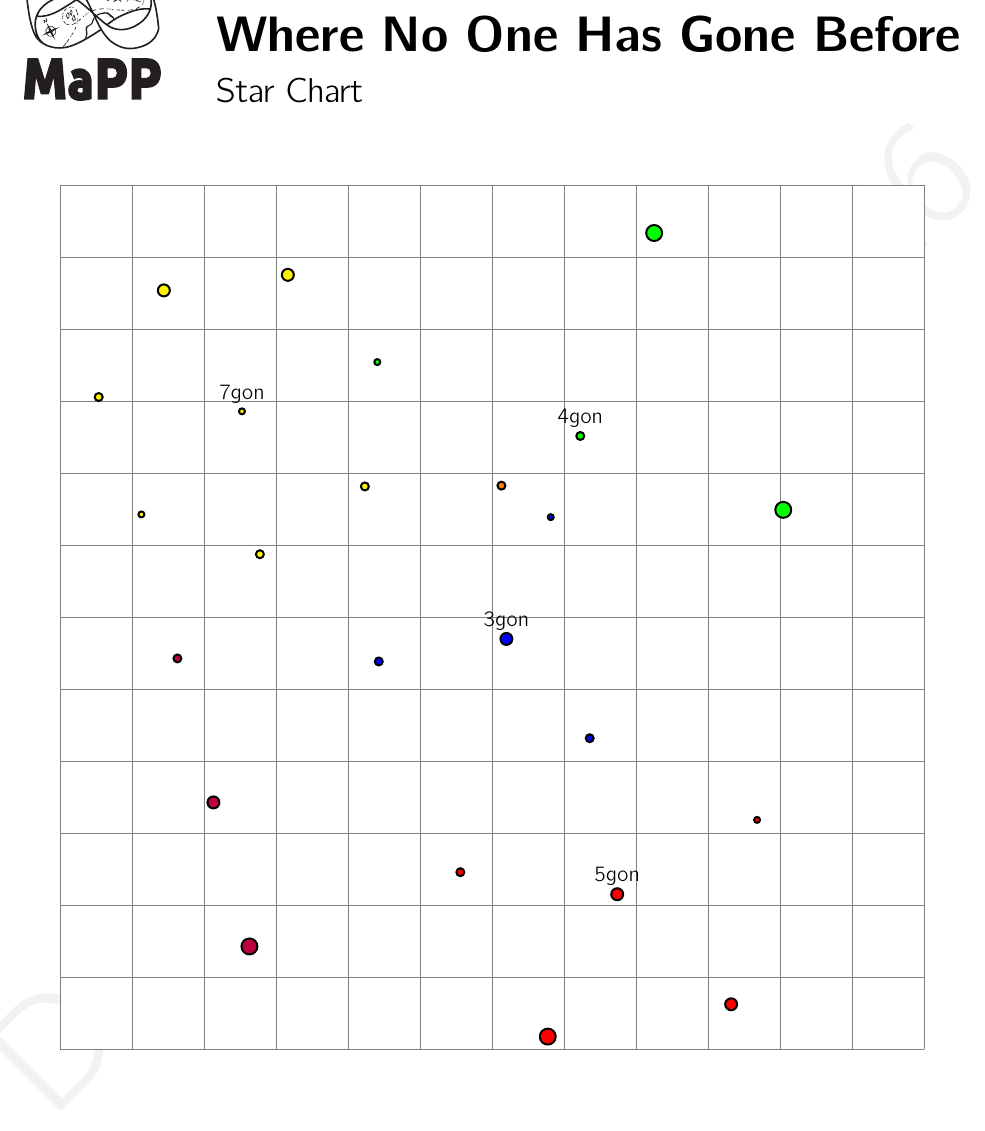
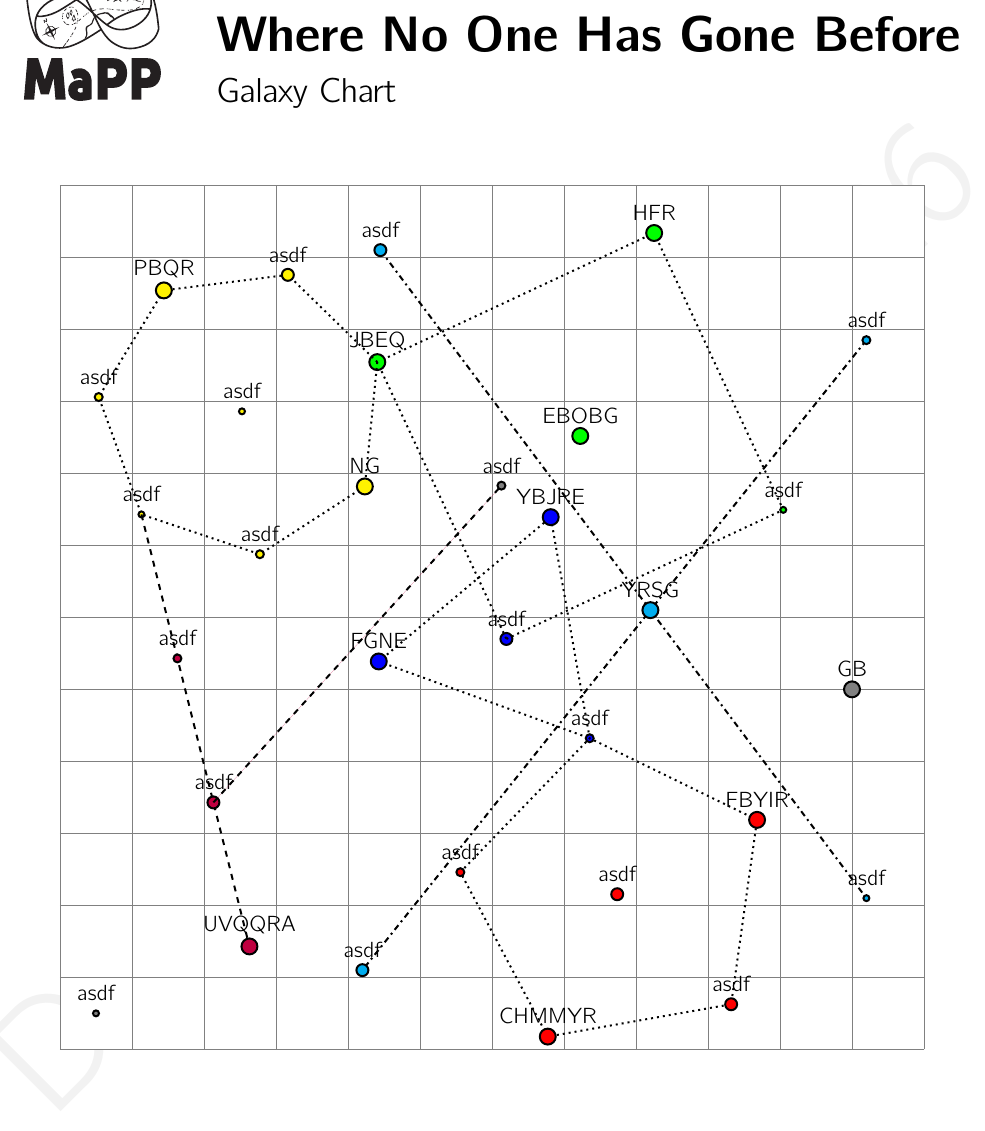
Before and after one commit to MaPPmath/challenge19, a LaTeX document (mapp-challenge-19.tex, which reads puzzles/star-chart/attachment.tex): part of page 7 of 11, cut so that both start at the same text. Compiled offline with pdfLaTeX.

Commit message:
completed star chart

```diff
--- a/mapp-challenge-19.tex
+++ b/mapp-challenge-19.tex
@@ -27,7 +27,7 @@
 
   \lipsum[2-4]
 
-  \phWorksheet{Star Chart}
+  \phWorksheet{Galaxy Chart}
 
   \input{puzzles/star-chart/attachment}
 
--- a/puzzles/star-chart/attachment.tex
+++ b/puzzles/star-chart/attachment.tex
@@ -2,78 +2,156 @@
 \begin{tikzpicture}[x=0.5in,y=0.5in]
 \fill[white] (-6,-6) rectangle (6,6);
 \draw[step=1,gray,very thin] (-6,-6) grid (6,6);
-\begin{scope}[shift={(0.2,-0.3)}]
+\coordinate (gridStar) at (5,-1);
+\draw[line width=1pt,fill=gray] (gridStar) node[above=2pt] {GB} circle (4pt);
+\coordinate (lowerLeftStar) at (-5.5,-5.5);
+\draw[line width=1pt,fill=gray] (lowerLeftStar) node[above=2pt] {asdf} circle (1.5pt);
+\begin{scope}[
+every path/.style={line width=1pt,fill=gray},
+every path/.style={line width=1pt,fill=cyan},
+shift={(2.2,0.1)}
+]
+  \coordinate (MetaCenter) at (0,0);
+  \coordinate (Meta0) at (3,3.75);
+  \coordinate (Meta1) at (-4,-5);
+  \coordinate (Meta2) at (-3.75,5);
+  \coordinate (Meta3) at (3,-4);
+  \draw[dashdotted,fill=none]
+    (Meta0) --
+    (Meta1);
+  \draw[dashdotted,fill=none]
+    (Meta2) --
+    (Meta3);
+  \draw (MetaCenter) node[above=2pt] {YRSG} circle (4pt);
+  \draw (Meta0) node[above=2pt] {asdf} circle (2pt);
+  \draw (Meta1) node[above=2pt] {asdf} circle (3pt);
+  \draw (Meta2) node[above=2pt] {asdf} circle (3pt);
+  \draw (Meta3) node[above=2pt] {asdf} circle (1.5pt);
+\end{scope}
+\begin{scope}[
+every path/.style={line width=1pt,fill=gray},
+every path/.style={line width=1pt,fill=blue},
+shift={(0.2,-0.3)}
+]
   %3-gon
-  \node (3GonCenter) at (0,0) {};
-  \node (3GonVertex0) at (-50:1.8) {};
-  \node (3GonVertex1) at (70:1.8) {};
-  \node (3GonVertex2) at (190:1.8) {};
-  \draw[line width=1pt,fill=blue] (3GonCenter) node[above] {3gon} circle (3pt);
-  \draw[line width=1pt,fill=blue] (3GonVertex0) circle (2pt);
-  \draw[line width=1pt,fill=blue] (3GonVertex1) circle (1.5pt);
-  \draw[line width=1pt,fill=blue] (3GonVertex2) circle (2pt);
+  \coordinate (3GonCenter) at (0,0);
+  \coordinate (3GonVertex0) at (-50:1.8);
+  \coordinate (3GonVertex1) at (70:1.8);
+  \coordinate (3GonVertex2) at (190:1.8);
+  \draw[dotted,fill=none]
+    (3GonVertex0) --
+    (3GonVertex1) --
+    (3GonVertex2) --
+    cycle;
+  \draw (3GonCenter) node[above=2pt] {asdf} circle (3pt);
+  \draw (3GonVertex0) node[above=2pt] {asdf} circle (2pt);
+  \draw (3GonVertex1) node[above=2pt] {YBJRE} circle (4pt);
+  \draw (3GonVertex2) node[above=2pt] {FGNE} circle (4pt);
 
   %4-gon
-  \begin{scope}[shift={(70:3)}]
-    \node (4GonCenter) at (0,0) {};
-    \node (4GonVertex0) at (3GonCenter) {};
-    \node (4GonVertex1) at (-20:3) {};
-    \node (4GonVertex2) at (70:3) {};
-    \node (4GonVertex3) at (160:3) {};
-    \draw[line width=1pt,fill=green] (4GonCenter) node[above] {4gon} circle (2pt);
-    \draw[line width=1pt,fill=green] (4GonVertex1) circle (4pt);
-    \draw[line width=1pt,fill=green] (4GonVertex2) circle (4pt);
-    \draw[line width=1pt,fill=green] (4GonVertex3) circle (1.5pt);
+  \begin{scope}[
+  every path/.style={line width=1pt,fill=gray},
+  every path/.style={line width=1pt,fill=green},
+  shift={(70:3)}
+  ]
+    \coordinate (4GonCenter) at (0,0);
+    \coordinate (4GonVertex0) at (3GonCenter);
+    \coordinate (4GonVertex1) at (-20:3);
+    \coordinate (4GonVertex2) at (70:3);
+    \coordinate (4GonVertex3) at (160:3);
+    \draw[dotted,fill=none]
+      (4GonVertex0) --
+      (4GonVertex1) --
+      (4GonVertex2) --
+      (4GonVertex3) --
+      cycle;
+    \draw (4GonCenter) node[above=2pt] {EBOBG} circle (4pt);
+    \draw (4GonVertex1) node[above=2pt] {asdf} circle (1.5pt);
+    \draw (4GonVertex2) node[above=2pt] {HFR} circle (4pt);
+    \draw (4GonVertex3) node[above=2pt] {JBEQ} circle (4pt);
 
     %7-gon
-    \begin{scope}[shift={(4GonVertex3)}]\begin{scope}[shift={(-160:2)}]
-      \node (7GonCenter) at (0,0) {};
-      \node (7GonVertex0) at (4GonVertex3) {};
-      \node (7GonVertex1) at (71.43:2) {};
-      \node (7GonVertex2) at (122.86:2) {};
-      \node (7GonVertex3) at (174.29:2) {};
-      \node (7GonVertex4) at (225.71:2) {};
-      \node (7GonVertex5) at (277.14:2) {};
-      \node (7GonVertex6) at (328.57:2) {};
-      \draw[line width=1pt,fill=yellow] (7GonCenter) node[above] {7gon} circle (1.5pt);
-      \draw[line width=1pt,fill=yellow] (7GonVertex1) circle (3pt);
-      \draw[line width=1pt,fill=yellow] (7GonVertex2) circle (3pt);
-      \draw[line width=1pt,fill=yellow] (7GonVertex3) circle (2pt);
-      \draw[line width=1pt,fill=yellow] (7GonVertex4) circle (1.5pt);
-      \draw[line width=1pt,fill=yellow] (7GonVertex5) circle (2pt);
-      \draw[line width=1pt,fill=yellow] (7GonVertex6) circle (2pt);
+    \begin{scope}[shift={(4GonVertex3)}]\begin{scope}[
+    every path/.style={line width=1pt,fill=gray},
+    every path/.style={line width=1pt,fill=yellow},
+    shift={(-160:2)}
+    ]
+      \coordinate (7GonCenter) at (0,0);
+      \coordinate (7GonVertex0) at (4GonVertex3);
+      \coordinate (7GonVertex1) at (71.43:2);
+      \coordinate (7GonVertex2) at (122.86:2);
+      \coordinate (7GonVertex3) at (174.29:2);
+      \coordinate (7GonVertex4) at (225.71:2);
+      \coordinate (7GonVertex5) at (277.14:2);
+      \coordinate (7GonVertex6) at (328.57:2);
+      \draw[dotted,fill=none]
+        (7GonVertex0) --
+        (7GonVertex1) --
+        (7GonVertex2) --
+        (7GonVertex3) --
+        (7GonVertex4) --
+        (7GonVertex5) --
+        (7GonVertex6) --
+        cycle;
+      \draw (7GonCenter) node[above=2pt] {asdf} circle (1.5pt);
+      \draw (7GonVertex1) node[above=2pt] {asdf} circle (3pt);
+      \draw (7GonVertex2) node[above=2pt] {PBQR} circle (4pt);
+      \draw (7GonVertex3) node[above=2pt] {asdf} circle (2pt);
+      \draw (7GonVertex4) node[above=2pt] {asdf} circle (1.5pt);
+      \draw (7GonVertex5) node[above=2pt] {asdf} circle (2pt);
+      \draw (7GonVertex6) node[above=2pt] {NG} circle (4pt);
 
       %line
-      \begin{scope}[shift={(7GonVertex4)}]
-        \node (lineNode0) at (0,0) {};
-        \node (lineNode1) at (0.5,-2) {};
-        \node (lineNode2) at (1,-4) {};
-        \node (lineNode3) at (1.5,-6) {};
-        \draw[line width=1pt,fill=purple] (lineNode1) circle (2pt);
-        \draw[line width=1pt,fill=purple] (lineNode2) circle (3pt);
-        \draw[line width=1pt,fill=purple] (lineNode3) circle (4pt);
+      \begin{scope}[
+      every path/.style={line width=1pt,fill=gray},
+      every path/.style={line width=1pt,fill=purple},
+      shift={(7GonVertex4)}
+      ]
+        \coordinate (lineStar0) at (0,0);
+        \coordinate (lineStar1) at (0.5,-2);
+        \coordinate (lineStar2) at (1,-4);
+        \coordinate (lineStar3) at (1.5,-6);
+        \draw[dashed,fill=none]
+          (lineStar0) --
+          (lineStar1) --
+          (lineStar2) --
+          (lineStar3);
+        \draw (lineStar1) node[above=2pt] {asdf} circle (2pt);
+        \draw (lineStar2) node[above=2pt] {asdf} circle (3pt);
+        \draw (lineStar3) node[above=2pt] {UVQQRA} circle (4pt);
 
         %vector
-        %\draw[dashed] (lineNode2) -- +(10,11);
-        \node (vectorNode) at ($(lineNode2)+(4,4.4)$) {};
-        \draw[line width=1pt,fill=orange] (vectorNode) circle (2pt);
+        \draw[dashed] (lineStar2) -- +(4,4.4);
+        \node (vectorStar) at ($(lineStar2)+(4,4.4)$) {};
+        \draw[line width=1pt,fill=gray] (vectorStar) node[above=2pt] {asdf} circle (2pt);
       \end{scope}
     \end{scope}\end{scope}
   \end{scope}
 
   %5-gon
-  \begin{scope}[shift={(3GonVertex0)}]\begin{scope}[shift={(-80:2.2)}]
-    \node (5GonCenter) at (0,0) {};
-    \node (5GonVertex0) at (28:2.2) {};
-    \node (5GonVertex1) at (3GonVertex0) {};
-    \node (5GonVertex2) at (172:2.2) {};
-    \node (5GonVertex3) at (244:2.2) {};
-    \node (5GonVertex4) at (316:2.2) {};
-    \draw[line width=1pt,fill=red] (5GonCenter) node[above] {5gon} circle (3pt);
-    \draw[line width=1pt,fill=red] (5GonVertex0) circle (1.5pt);
-    \draw[line width=1pt,fill=red] (5GonVertex2) circle (2pt);
-    \draw[line width=1pt,fill=red] (5GonVertex3) circle (4pt);
-    \draw[line width=1pt,fill=red] (5GonVertex4) circle (3pt);
+  \begin{scope}[shift={(3GonVertex0)}]\begin{scope}[
+  every path/.style={line width=1pt,fill=gray},
+  every path/.style={line width=1pt,fill=red},
+  shift={(-80:2.2)}
+  ]
+    \coordinate (5GonCenter) at (0,0);
+    \coordinate (5GonVertex0) at (28:2.2);
+    \coordinate (5GonVertex1) at (3GonVertex0);
+    \coordinate (5GonVertex2) at (172:2.2);
+    \coordinate (5GonVertex3) at (244:2.2);
+    \coordinate (5GonVertex4) at (316:2.2);
+    \draw[dotted,fill=none]
+      (5GonVertex0) --
+      (5GonVertex1) --
+      (5GonVertex2) --
+      (5GonVertex3) --
+      (5GonVertex4) --
+      cycle;
+    \draw (5GonCenter) node[above=2pt] {asdf} circle (3pt);
+    \draw (5GonVertex0) node[above=2pt] {FBYIR} circle (4pt);
+    \draw (5GonVertex2) node[above=2pt] {asdf} circle (2pt);
+    \draw (5GonVertex3) node[above=2pt] {CHMMYR} circle (4pt);
+    \draw (5GonVertex4) node[above=2pt] {asdf} circle (3pt);
   \end{scope}\end{scope}
 %    \foreach \a in {28,100,172,244,316} { %\a is the angle variable
 %      \draw[line width=1pt,fill=red] (\a:2.2) circle (3pt);
```
Also changed, not shown: mapp-challenge-19.pdf, puzzles/star-chart/attachment.tex (4 more changed lines).
